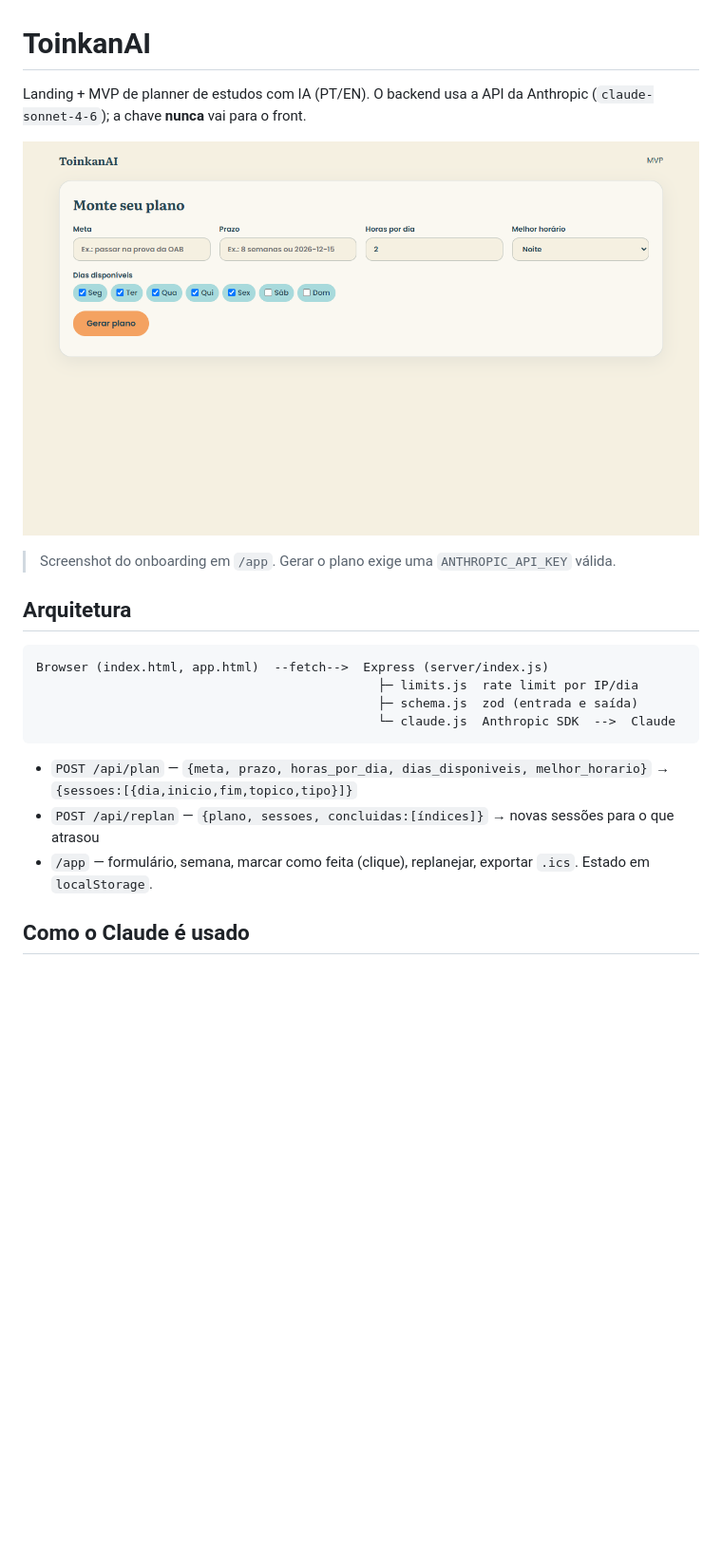
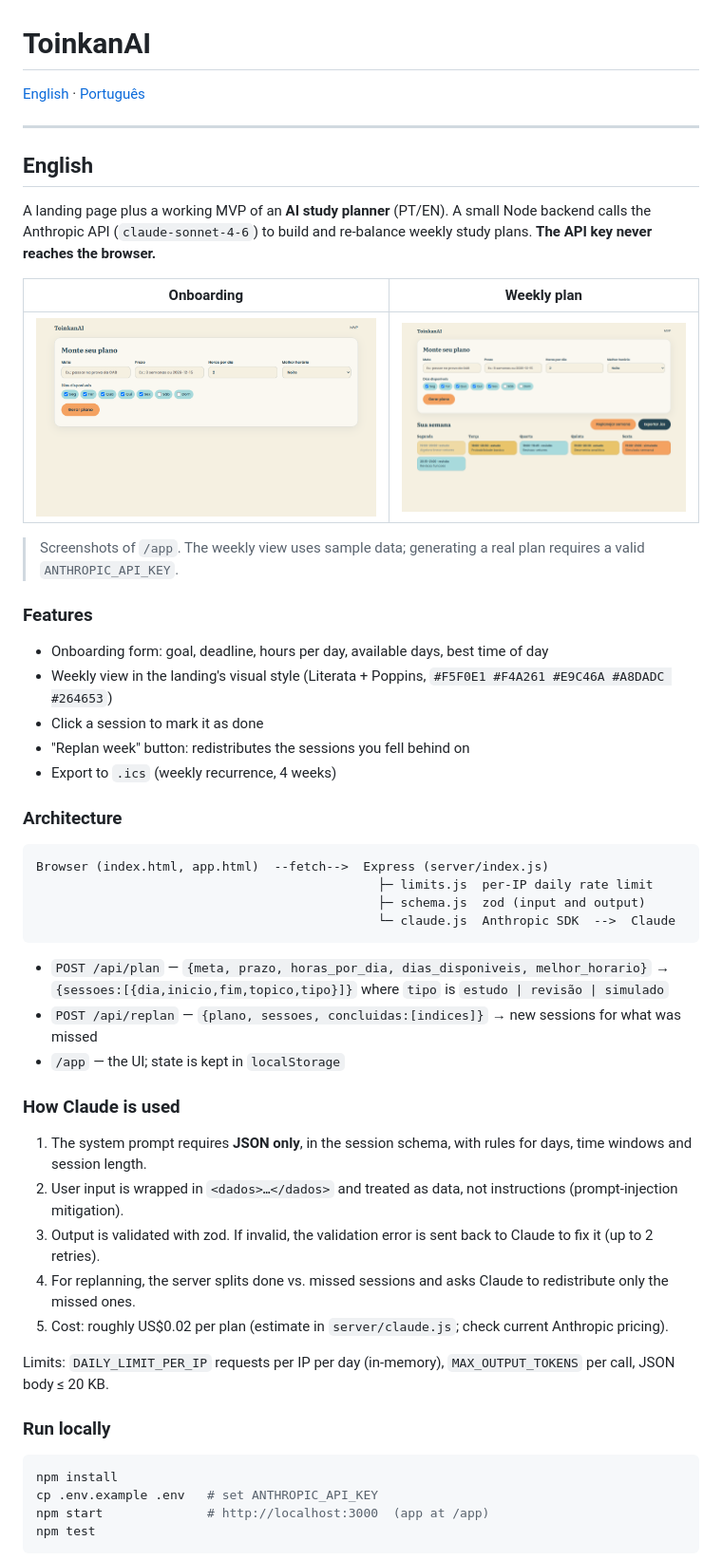
Before and after one commit to toinsql/toinkan, a Markdown page: README.md, the part around one of its changes. Shown at 95% size. Rendered like a GitHub page; pictures changed too: docs/screenshot-plan.png (added); blank space fills up the shorter version.

Commit message:
docs: bilingual README (EN + PT) with two screenshots

````diff
--- a/README.md
+++ b/README.md
@@ -1,22 +1,56 @@
 # ToinkanAI
 
-Landing + MVP de planner de estudos com IA (PT/EN). O backend usa a API da Anthropic (`claude-sonnet-4-6`); a chave **nunca** vai para o front.
+[English](#english) · [Português](#português)
 
-![App](docs/screenshot.png)
+---
 
-> Screenshot do onboarding em `/app`. Gerar o plano exige uma `ANTHROPIC_API_KEY` válida.
+## English
 
-## Arquitetura
+A landing page plus a working MVP of an **AI study planner** (PT/EN). A small Node backend calls the Anthropic API (`claude-sonnet-4-6`) to build and re-balance weekly study plans. **The API key never reaches the browser.**
+
+| Onboarding | Weekly plan |
+| --- | --- |
+| ![Onboarding form](docs/screenshot.png) | ![Weekly view](docs/screenshot-plan.png) |
+
+> Screenshots of `/app`. The weekly view uses sample data; generating a real plan requires a valid `ANTHROPIC_API_KEY`.
+
+### Features
+
+- Onboarding form: goal, deadline, hours per day, available days, best time of day
+- Weekly view in the landing's visual style (Literata + Poppins, `#F5F0E1 #F4A261 #E9C46A #A8DADC #264653`)
+- Click a session to mark it as done
+- "Replan week" button: redistributes the sessions you fell behind on
+- Export to `.ics` (weekly recurrence, 4 weeks)
+
+### Architecture
 
 ```
 Browser (index.html, app.html)  --fetch-->  Express (server/index.js)
-                                              ├─ limits.js  rate limit por IP/dia
-                                              ├─ schema.js  zod (entrada e saída)
+                                              ├─ limits.js  per-IP daily rate limit
+                                              ├─ schema.js  zod (input and output)
                                               └─ claude.js  Anthropic SDK  -->  Claude
 ```
 
-- `POST /api/plan` — `{meta, prazo, horas_por_dia, dias_disponiveis, melhor_horario}` → `{sessoes:[{dia,inicio,fim,topico,tipo}]}`
-- `POST /api/replan` — `{plano, sessoes, concluidas:[índices]}` → novas sessões para o que atrasou
-- `/app` — formulário, semana, marcar como feita (clique), replanejar, exportar `.ics`. Estado em `localStorage`.
+- `POST /api/plan` — `{meta, prazo, horas_por_dia, dias_disponiveis, melhor_horario}` → `{sessoes:[{dia,inicio,fim,topico,tipo}]}` where `tipo` is `estudo | revisão | simulado`
+- `POST /api/replan` — `{plano, sessoes, concluidas:[indices]}` → new sessions for what was missed
+- `/app` — the UI; state is kept in `localStorage`
 
-## Como o Claude é usado
+### How Claude is used
+
+1. The system prompt requires **JSON only**, in the session schema, with rules for days, time windows and session length.
+2. User input is wrapped in `<dados>…</dados>` and treated as data, not instructions (prompt-injection mitigation).
+3. Output is validated with zod. If invalid, the validation error is sent back to Claude to fix it (up to 2 retries).
+4. For replanning, the server splits done vs. missed sessions and asks Claude to redistribute only the missed ones.
+5. Cost: roughly US$0.02 per plan (estimate in `server/claude.js`; check current Anthropic pricing).
+
+Limits: `DAILY_LIMIT_PER_IP` requests per IP per day (in-memory), `MAX_OUTPUT_TOKENS` per call, JSON body ≤ 20 KB.
+
+### Run locally
+
+```bash
+npm install
+cp .env.example .env   # set ANTHROPIC_API_KEY
+npm start              # http://localhost:3000  (app at /app)
+npm test
+```
+
````
Also changed, not shown: other parts of README.md (+33 -6 lines).
